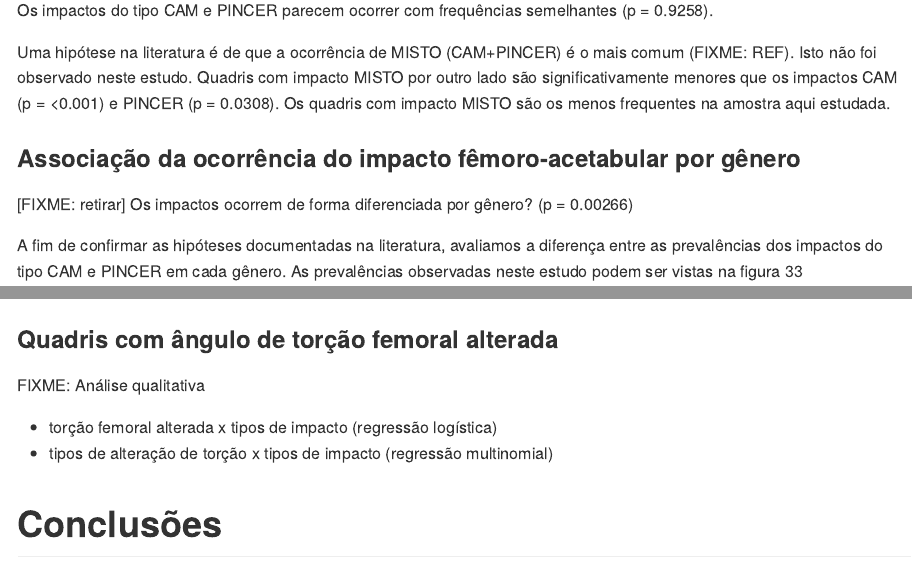
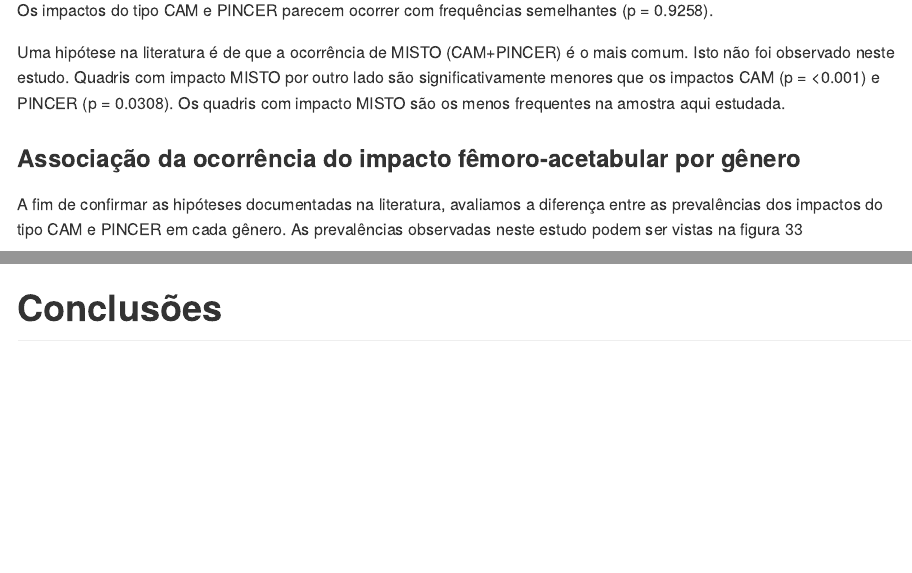
Before and after one commit to philsf-biostat/analise_dados_FP_2017, an R Markdown document (report/analise_dados_FP_2017.Rmd): the page in a window 1100 px wide, from 4290 px down, and a second part further down, joined at a grey line. The pictures show the output file report/analise_dados_FP_2017.md that the author committed with the source, drawn offline in the style of GitHub.

Commit message:
FIXME removidos do report

```diff
--- a/report/analise_dados_FP_2017.Rmd
+++ b/report/analise_dados_FP_2017.Rmd
@@ -171,16 +171,16 @@ ppt.imp <- pairwise.prop.test(c(36, 16, 30), c(52, 52, 52), p.adjust.method = "b
 
 Os impactos do tipo CAM e PINCER parecem ocorrer com frequências semelhantes (p = `r pv(ppt.imp)[2]`).
 
-Uma hipótese na literatura é de que a ocorrência de MISTO (CAM+PINCER) é o mais comum (FIXME: REF).
+Uma hipótese na literatura é de que a ocorrência de MISTO (CAM+PINCER) é o mais comum.
 Isto não foi observado neste estudo.
 Quadris com impacto MISTO por outro lado são significativamente menores que os impactos CAM (p = `r pv(ppt.imp)[1]`) e PINCER (p = `r pv(ppt.imp)[4]`).
 Os quadris com impacto MISTO são os menos frequentes na amostra aqui estudada.
 
 ### Associação da ocorrência do impacto fêmoro-acetabular por gênero
 
-[FIXME: retirar]
-Os impactos ocorrem de forma diferenciada por gênero?
-(p = `r pv(ft.sexo.imp)`)
+<!-- [FIXME: retirar] -->
+<!-- Os impactos ocorrem de forma diferenciada por gênero? -->
+<!-- (p = `r pv(ft.sexo.imp)`) -->
 
 A fim de confirmar as hipóteses documentadas na literatura, avaliamos a diferença entre as prevalências dos impactos do tipo CAM e PINCER em cada gênero.
 As prevalências observadas neste estudo podem ser vistas na figura 33
@@ -279,12 +279,12 @@ Isto pode ter sido afetado pela diferença entre as variabilidades relativas ent
 
 ![**Figura 36** Regressões lineares entre o ângulo de torção femoral e o ângulo alfa, para cada grupo de estudo (quadris dolorosos e quadris controle e para cada tipo de impacto fêmoro-acetabular](../figures/painel_AlfTor_imp_grupo.png)
 
-### Quadris com ângulo de torção femoral alterada
+<!-- ### Quadris com ângulo de torção femoral alterada -->
 
-FIXME: Análise qualitativa
+<!-- FIXME: Análise qualitativa -->
 
-- torção femoral alterada x tipos de impacto (regressão logística)
-- tipos de alteração de torção x tipos de impacto (regressão multinomial)
+<!-- - torção femoral alterada x tipos de impacto (regressão logística) -->
+<!-- - tipos de alteração de torção x tipos de impacto (regressão multinomial) -->
 
 # Conclusões
 
```
Also changed, not shown: report/analise_dados_FP_2017.md, report/analise_dados_FP_2017.Rmd (2 more changed lines).
